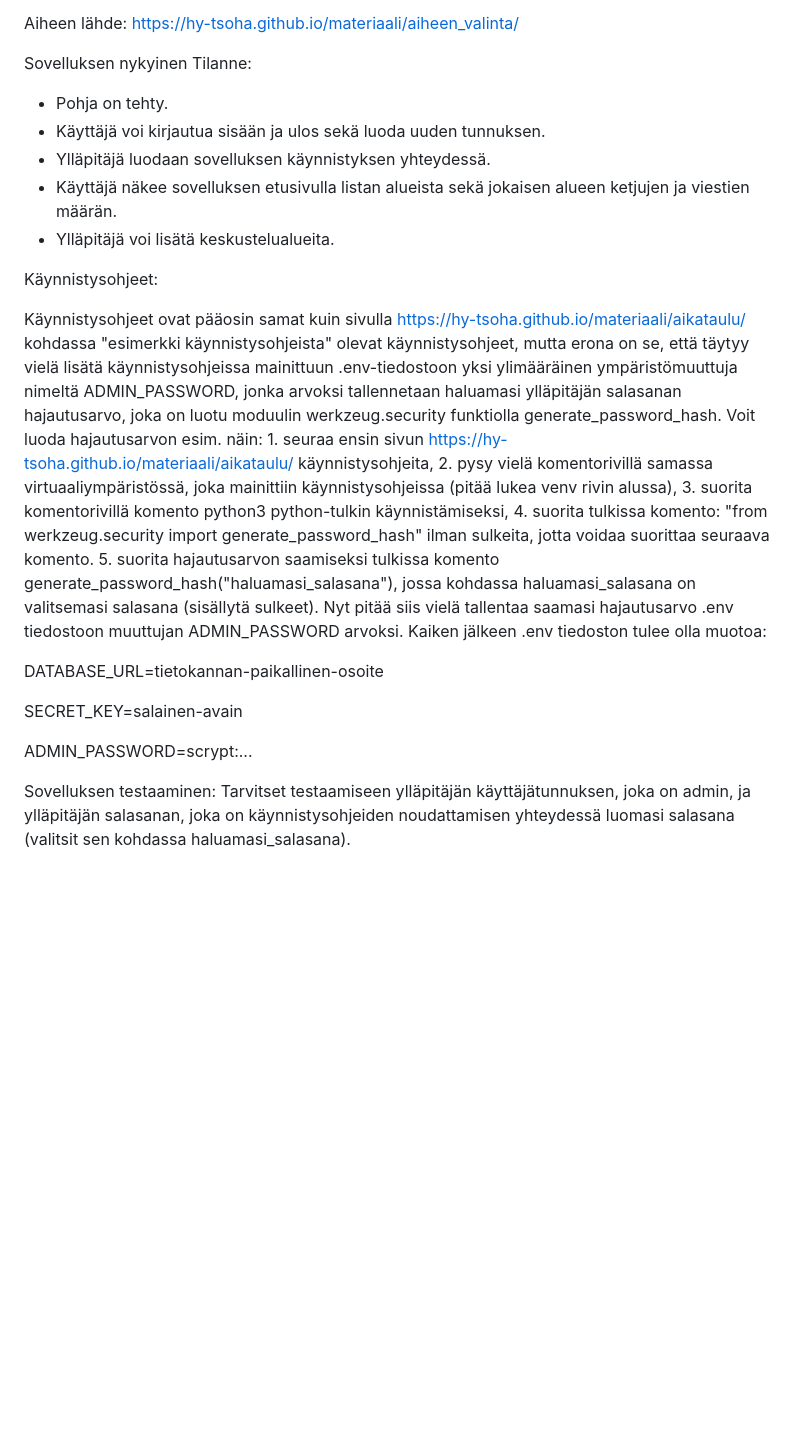
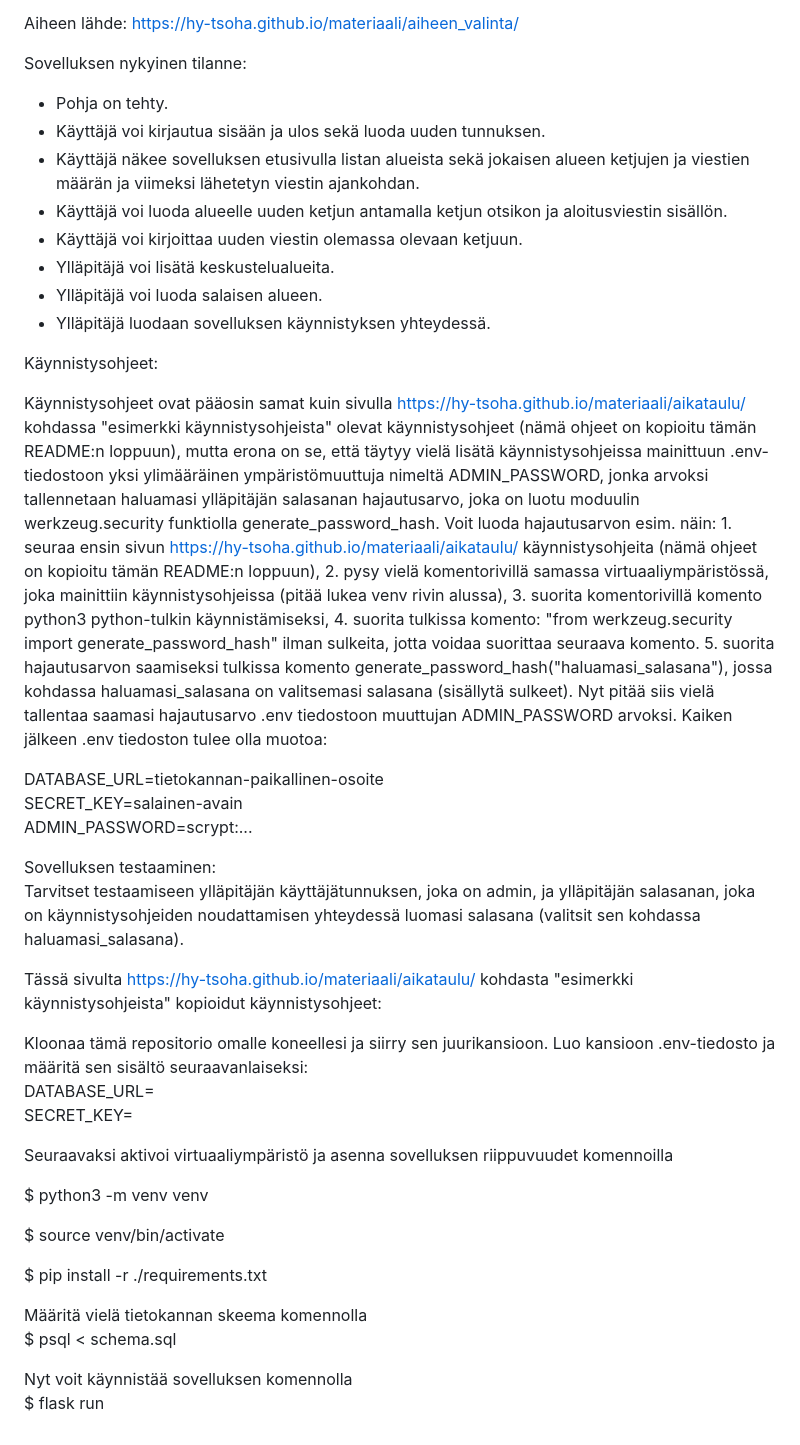
Before and after one commit to Emil-06737/Keskustelusovellus, a Markdown page: README.md, the part around the change. GitHub-like rendering; blank space fills up the shorter version.

Commit message:
Update and improve README

```diff
--- a/README.md
+++ b/README.md
@@ -16,22 +16,45 @@ Sovelluksen ominaisuuksia:
 Aiheen lähde:
 https://hy-tsoha.github.io/materiaali/aiheen_valinta/
 
-Sovelluksen nykyinen Tilanne:
+Sovelluksen nykyinen tilanne:
 * Pohja on tehty.
 * Käyttäjä voi kirjautua sisään ja ulos sekä luoda uuden tunnuksen.
+* Käyttäjä näkee sovelluksen etusivulla listan alueista sekä jokaisen alueen ketjujen ja viestien määrän ja viimeksi lähetetyn viestin ajankohdan.
+* Käyttäjä voi luoda alueelle uuden ketjun antamalla ketjun otsikon ja aloitusviestin sisällön.
+* Käyttäjä voi kirjoittaa uuden viestin olemassa olevaan ketjuun.
+* Ylläpitäjä voi lisätä keskustelualueita.
+* Ylläpitäjä voi luoda salaisen alueen.
 * Ylläpitäjä luodaan sovelluksen käynnistyksen yhteydessä.
-* Käyttäjä näkee sovelluksen etusivulla listan alueista sekä jokaisen alueen ketjujen ja viestien määrän.
-* Ylläpitäjä voi lisätä keskustelualueita.
 
 Käynnistysohjeet:
 
-Käynnistysohjeet ovat pääosin samat kuin sivulla https://hy-tsoha.github.io/materiaali/aikataulu/ kohdassa "esimerkki käynnistysohjeista" olevat käynnistysohjeet, mutta erona on se, että täytyy vielä lisätä käynnistysohjeissa mainittuun .env-tiedostoon yksi ylimääräinen ympäristömuuttuja nimeltä ADMIN_PASSWORD, jonka arvoksi tallennetaan haluamasi ylläpitäjän salasanan hajautusarvo, joka on luotu moduulin werkzeug.security funktiolla generate_password_hash. Voit luoda hajautusarvon esim. näin: 1. seuraa ensin sivun https://hy-tsoha.github.io/materiaali/aikataulu/ käynnistysohjeita, 2. pysy vielä komentorivillä samassa virtuaaliympäristössä, joka mainittiin käynnistysohjeissa (pitää lukea venv rivin alussa), 3. suorita komentorivillä komento python3 python-tulkin käynnistämiseksi, 4. suorita tulkissa komento: "from werkzeug.security import generate_password_hash" ilman sulkeita, jotta voidaa suorittaa seuraava komento. 5. suorita hajautusarvon saamiseksi tulkissa komento generate_password_hash("haluamasi_salasana"), jossa kohdassa haluamasi_salasana on valitsemasi salasana (sisällytä sulkeet). Nyt pitää siis vielä tallentaa saamasi hajautusarvo .env tiedostoon muuttujan ADMIN_PASSWORD arvoksi. Kaiken jälkeen .env tiedoston tulee olla muotoa:
+Käynnistysohjeet ovat pääosin samat kuin sivulla https://hy-tsoha.github.io/materiaali/aikataulu/ kohdassa "esimerkki käynnistysohjeista" olevat käynnistysohjeet (nämä ohjeet on kopioitu tämän README:n loppuun), mutta erona on se, että täytyy vielä lisätä käynnistysohjeissa mainittuun .env-tiedostoon yksi ylimääräinen ympäristömuuttuja nimeltä ADMIN_PASSWORD, jonka arvoksi tallennetaan haluamasi ylläpitäjän salasanan hajautusarvo, joka on luotu moduulin werkzeug.security funktiolla generate_password_hash. Voit luoda hajautusarvon esim. näin: 1. seuraa ensin sivun https://hy-tsoha.github.io/materiaali/aikataulu/ käynnistysohjeita (nämä ohjeet on kopioitu tämän README:n loppuun), 2. pysy vielä komentorivillä samassa virtuaaliympäristössä, joka mainittiin käynnistysohjeissa (pitää lukea venv rivin alussa), 3. suorita komentorivillä komento python3 python-tulkin käynnistämiseksi, 4. suorita tulkissa komento: "from werkzeug.security import generate_password_hash" ilman sulkeita, jotta voidaa suorittaa seuraava komento. 5. suorita hajautusarvon saamiseksi tulkissa komento generate_password_hash("haluamasi_salasana"), jossa kohdassa haluamasi_salasana on valitsemasi salasana (sisällytä sulkeet). Nyt pitää siis vielä tallentaa saamasi hajautusarvo .env tiedostoon muuttujan ADMIN_PASSWORD arvoksi. Kaiken jälkeen .env tiedoston tulee olla muotoa:
 
 DATABASE_URL=tietokannan-paikallinen-osoite
-
 SECRET_KEY=salainen-avain
-
 ADMIN_PASSWORD=scrypt:...
 
 Sovelluksen testaaminen:
 Tarvitset testaamiseen ylläpitäjän käyttäjätunnuksen, joka on admin, ja ylläpitäjän salasanan, joka on käynnistysohjeiden noudattamisen yhteydessä luomasi salasana (valitsit sen kohdassa haluamasi_salasana).
+
+
+
+Tässä sivulta https://hy-tsoha.github.io/materiaali/aikataulu/ kohdasta "esimerkki käynnistysohjeista" kopioidut käynnistysohjeet:
+
+Kloonaa tämä repositorio omalle koneellesi ja siirry sen juurikansioon. Luo kansioon .env-tiedosto ja määritä sen sisältö seuraavanlaiseksi:
+DATABASE_URL=<tietokannan-paikallinen-osoite>
+SECRET_KEY=<salainen-avain>
+
+Seuraavaksi aktivoi virtuaaliympäristö ja asenna sovelluksen riippuvuudet komennoilla
+
+$ python3 -m venv venv
+
+$ source venv/bin/activate
+
+$ pip install -r ./requirements.txt
+
+Määritä vielä tietokannan skeema komennolla
+$ psql < schema.sql
+
+Nyt voit käynnistää sovelluksen komennolla
+$ flask run
```
